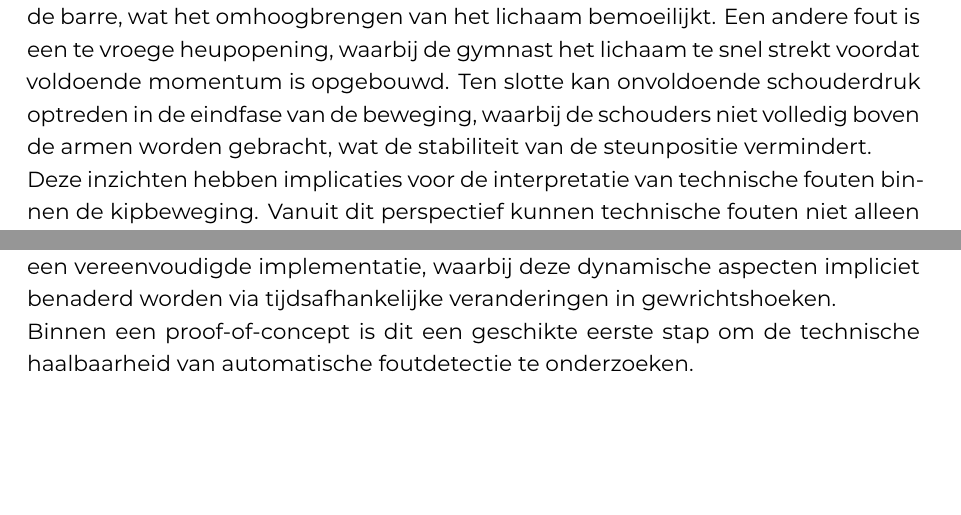
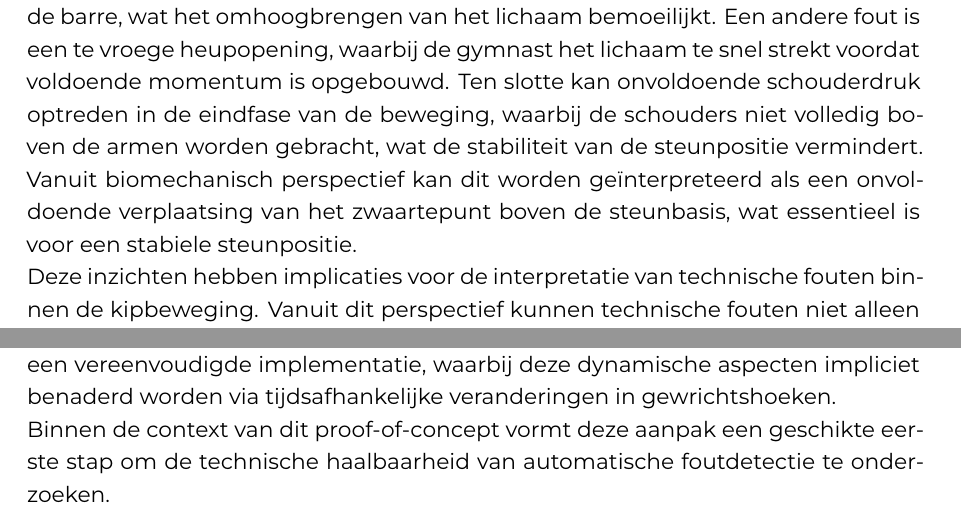
Before and after one commit to Tristanvanspeybroeck/bachelorproef-25-26-Van-Speybroeck-Tristan, a LaTeX thesis (bachproef/VanSpeybroeckTristanBP.tex, which reads bachproef/methodologie.tex, bachproef/standvanzaken.tex): two parts of pages 17 and 25 of 42 before the commit and two parts of pages 17 and 26 of 43 after it, joined at a grey line, cut so that both start at the same text, the shorter picture padded with empty space. Compiled offline with XeLaTeX; a LaTeX package or settings file that is missing is left out.

Commit message:
Update methodologie en stand van zaken

```diff
--- a/bachproef/methodologie.tex
+++ b/bachproef/methodologie.tex
@@ -83,7 +83,7 @@ Hoewel deze regelgebaseerde aanpak voornamelijk focust op drempelwaarden van gew
 
 Meer geavanceerde modellen, zoals beschreven door \textcite{Yamasaki2010}, suggereren dat bewegingen zoals de kip eerder bepaald worden door kritieke overgangsmomenten (via-points). Binnen dit proof-of-concept wordt echter gekozen voor een vereenvoudigde implementatie, waarbij deze dynamische aspecten impliciet benaderd worden via tijdsafhankelijke veranderingen in gewrichtshoeken.
 
-Binnen een proof-of-concept is dit een geschikte eerste stap om de technische haalbaarheid van automatische foutdetectie te onderzoeken.
+Binnen de context van dit proof-of-concept vormt deze aanpak een geschikte eerste stap om de technische haalbaarheid van automatische foutdetectie te onderzoeken.
 
 Gedetecteerde fouten worden vervolgens via een Large Language Model omgezet in gestructureerde tekstuele feedback.
 
--- a/bachproef/standvanzaken.tex
+++ b/bachproef/standvanzaken.tex
@@ -43,7 +43,7 @@ Hoewel de kip in de praktijk vaak wordt opgedeeld in afzonderlijke fasen, tonen
 
 Tijdens deze beweging spelen verschillende biomechanische parameters een belangrijke rol. Belangrijke gewrichtshoeken zijn onder andere de heuphoek, de schouderhoek en de ellebooghoek. De heuphoek beschrijft de relatie tussen romp en bovenbenen en verandert aanzienlijk tijdens de heupsluitingsfase. De schouderhoek bepaalt in sterke mate hoe het lichaam zich ten opzichte van de barre positioneert, terwijl de ellebooghoek aangeeft in hoeverre de armen gestrekt blijven tijdens de trekfase en de uiteindelijke steunpositie. In bewegingsanalyse vormen gewrichtshoeken een belangrijke maat om de technische uitvoering van bewegingen objectief te beschrijven en te evalueren \autocite{FARANA201588}.
 
-Vanuit biomechanisch perspectief kunnen verschillende technische fouten worden geïdentificeerd. Een veelvoorkomende fout is het buigen van de armen tijdens de trekfase. Wanneer de ellebogen onvoldoende gestrekt blijven, verkleint de effectieve hefboom en neemt de belasting op de gewrichten toe. Daarnaast kan onvoldoende heupsluiting optreden wanneer de gymnast de heupen niet voldoende buigt tijdens de overgangsfase. Hierdoor komt het zwaartepunt minder dicht bij de barre, wat het omhoogbrengen van het lichaam bemoeilijkt. Een andere fout is een te vroege heupopening, waarbij de gymnast het lichaam te snel strekt voordat voldoende momentum is opgebouwd. Ten slotte kan onvoldoende schouderdruk optreden in de eindfase van de beweging, waarbij de schouders niet volledig boven de armen worden gebracht, wat de stabiliteit van de steunpositie vermindert.
+Vanuit biomechanisch perspectief kunnen verschillende technische fouten worden geïdentificeerd. Een veelvoorkomende fout is het buigen van de armen tijdens de trekfase. Wanneer de ellebogen onvoldoende gestrekt blijven, verkleint de effectieve hefboom en neemt de belasting op de gewrichten toe. Daarnaast kan onvoldoende heupsluiting optreden wanneer de gymnast de heupen niet voldoende buigt tijdens de overgangsfase. Hierdoor komt het zwaartepunt minder dicht bij de barre, wat het omhoogbrengen van het lichaam bemoeilijkt. Een andere fout is een te vroege heupopening, waarbij de gymnast het lichaam te snel strekt voordat voldoende momentum is opgebouwd. Ten slotte kan onvoldoende schouderdruk optreden in de eindfase van de beweging, waarbij de schouders niet volledig boven de armen worden gebracht, wat de stabiliteit van de steunpositie vermindert. Vanuit biomechanisch perspectief kan dit worden geïnterpreteerd als een onvoldoende verplaatsing van het zwaartepunt boven de steunbasis, wat essentieel is voor een stabiele steunpositie.
 
 Deze inzichten hebben implicaties voor de interpretatie van technische fouten binnen de kipbeweging. Vanuit dit perspectief kunnen technische fouten niet alleen worden gezien als afwijkingen in gewrichtshoeken, maar ook als het niet correct bereiken van kritieke via-points. Indien een gymnast bijvoorbeeld te vroeg opent in de heup of onvoldoende sluit, kan dit geïnterpreteerd worden als het missen of verkeerd timen van een essentieel tussenpunt in de beweging \autocite{Yamasaki2010}.
 
```
Also changed, not shown: bachproef/standvanzaken.tex (2 more changed lines).
